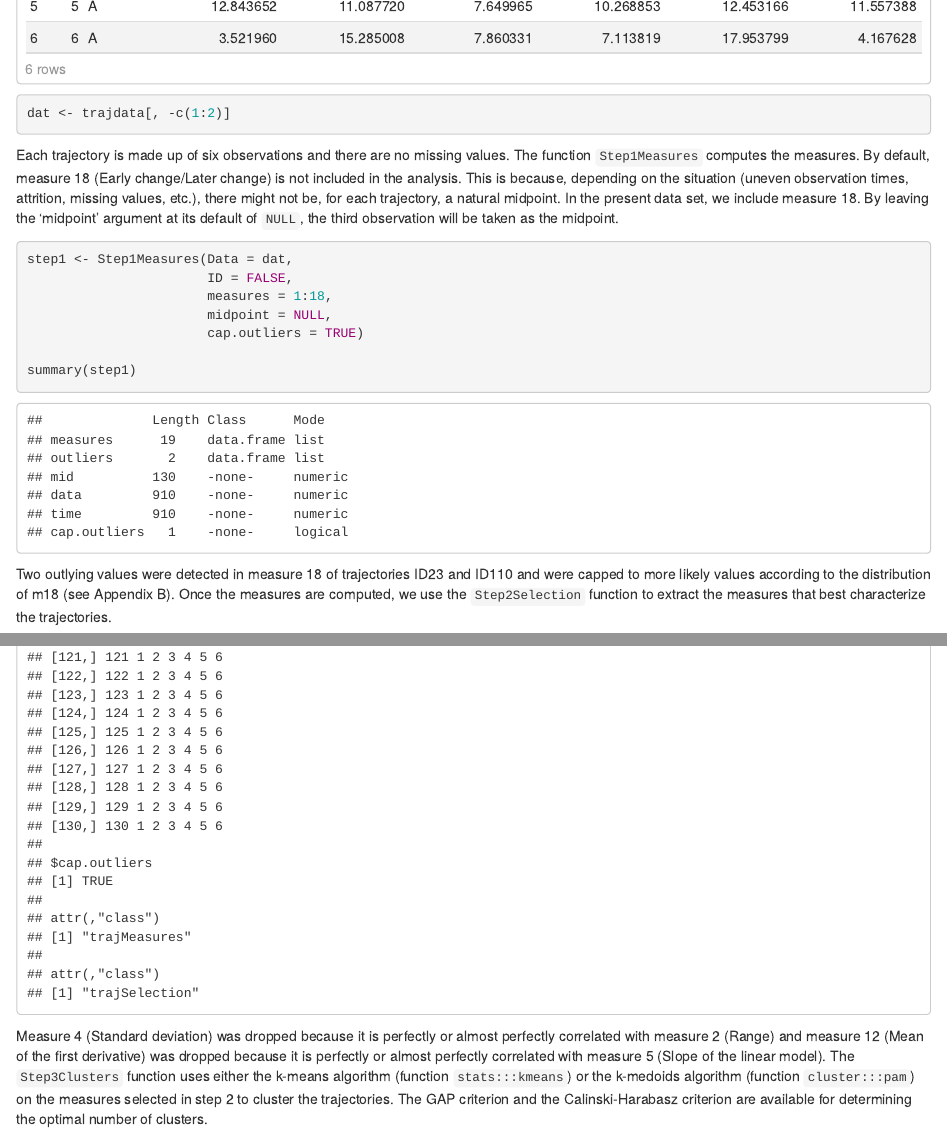
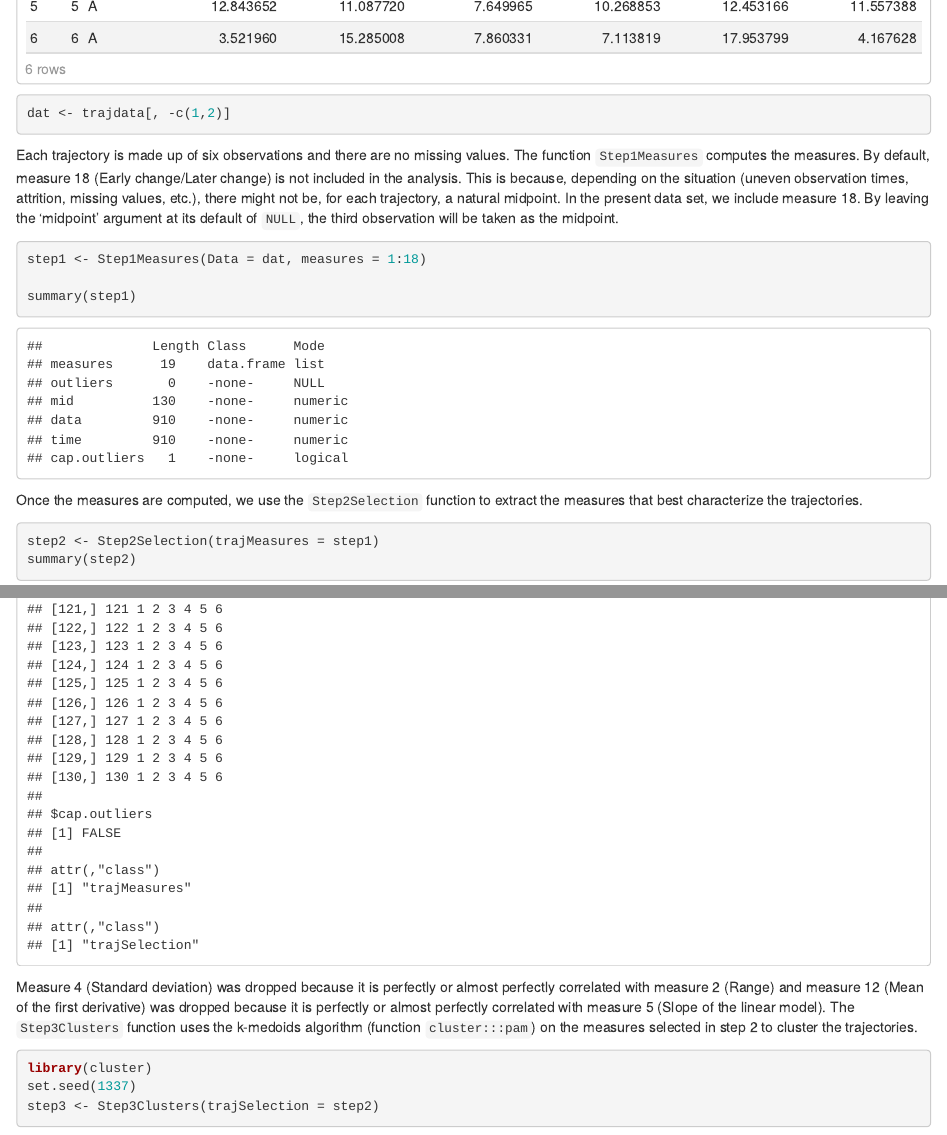
Before and after one commit to IcatianTrout/traj, an R Markdown document (vignettes/traj_vignette.Rmd): the page in a window 1100 px wide, from 1780 px down, and a second part further down, joined at a grey line. Rendered offline with R 4.5, knitr and Pandoc, with nearby package versions; some code elsewhere in the file could not run offline.

Commit message:
updated vignette

````diff
--- a/vignettes/traj_vignette.Rmd
+++ b/vignettes/traj_vignette.Rmd
@@ -87,22 +87,18 @@ legend("topright",legend = c(paste("A (n = ", 50, ")", sep = ""), paste("B (n =
 library(traj)
 data(trajdata)
 head(trajdata)
-dat <- trajdata[, -c(1:2)]
+dat <- trajdata[, -c(1,2)]
 ```
 
 Each trajectory is made up of six observations and there are no missing values. The function `Step1Measures` computes the measures. By default, measure 18 (Early change/Later change) is not included in the analysis. This is because, depending on the situation (uneven observation times, attrition, missing values, etc.), there might not be, for each trajectory, a natural midpoint. In the present data set, we include measure 18. By leaving the 'midpoint' argument at its default of `NULL`, the third observation will be taken as the midpoint.
 
 ```{r ex1.step1}
-step1 <- Step1Measures(Data = dat,
-                       ID = FALSE,
-                       measures = 1:18,
-                       midpoint = NULL,
-                       cap.outliers = TRUE)
+step1 <- Step1Measures(Data = dat, measures = 1:18)
 
 summary(step1)
 ```
 
-Two outlying values were detected in measure 18 of trajectories ID23 and ID110 and were capped to more likely values according to the distribution of m18 (see Appendix B). Once the measures are computed, we use the `Step2Selection` function to extract the measures that best characterize the trajectories.
+Once the measures are computed, we use the `Step2Selection` function to extract the measures that best characterize the trajectories.
 
 ```{r ex1.step2a}
 step2 <- Step2Selection(trajMeasures = step1)
@@ -115,11 +111,11 @@ Two measures are defined as "perfectly or almost perfectly correlated" if the ab
 print(step2)
 ```
 
-Measure 4 (Standard deviation) was dropped because it is perfectly or almost perfectly correlated with measure 2 (Range) and measure 12 (Mean of the first derivative) was dropped because it is perfectly or almost perfectly correlated with measure 5 (Slope of the linear model). The `Step3Clusters` function uses either the k-means algorithm (function `stats:::kmeans`) or the k-medoids algorithm (function `cluster:::pam`) on the measures selected in step 2 to cluster the trajectories. The GAP criterion and the Calinski-Harabasz criterion are available for determining the optimal number of clusters.
+Measure 4 (Standard deviation) was dropped because it is perfectly or almost perfectly correlated with measure 2 (Range) and measure 12 (Mean of the first derivative) was dropped because it is perfectly or almost perfectly correlated with measure 5 (Slope of the linear model). The `Step3Clusters` function uses the k-medoids algorithm (function `cluster:::pam`) on the measures selected in step 2 to cluster the trajectories.
 
 ```{r ex1.step3a}
 library(cluster)
 set.seed(1337)
-step3 <- Step3Clusters(trajSelection = step2, algorithm = "k-means", nclusters = NULL, criterion = "GAP", B = 100)
+step3 <- Step3Clusters(trajSelection = step2)
 ```
 
````
Also changed, not shown: vignettes/traj_vignette.Rmd (6 more changed lines), 1 other file.
